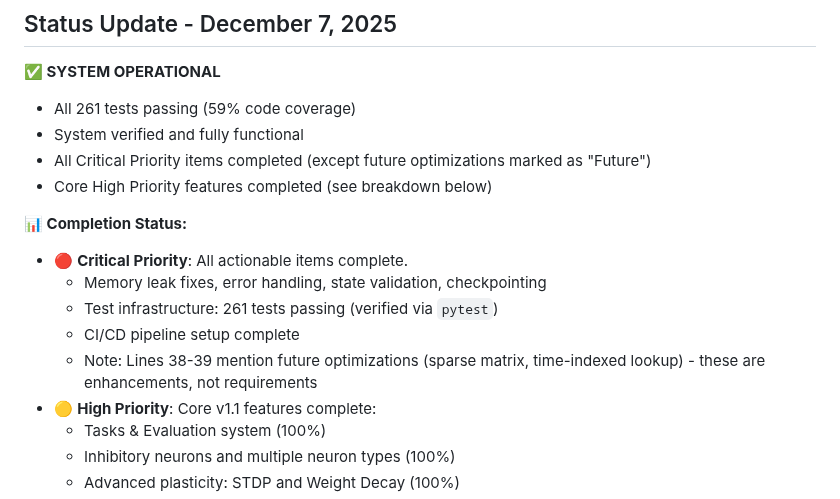
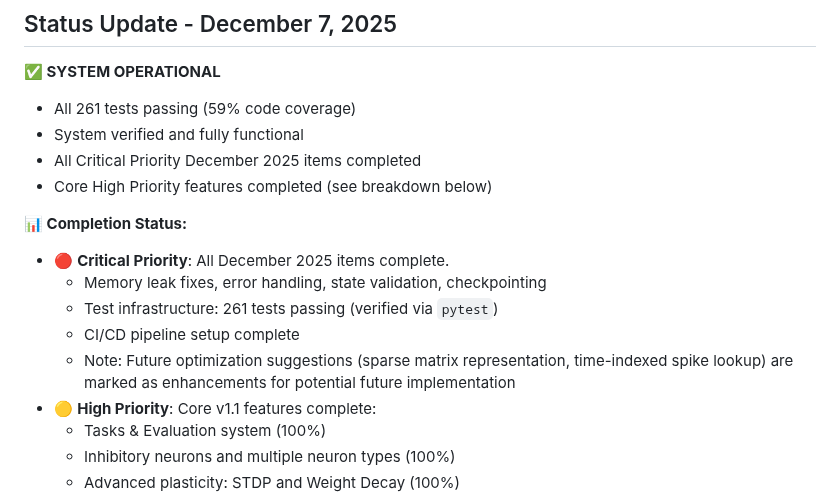
Before and after one commit to Thomas-Heisig/4D-Neural-Cognition, a Markdown page: TODO.md, the part around the change. Rendered like a GitHub page.

Commit message:
Final cleanup: Remove ambiguity and fix formatting in TODO.md
Co-authored-by: Thomas-Heisig <32984077+Thomas-Heisig@users.noreply.github.com>

```diff
--- a/TODO.md
+++ b/TODO.md
@@ -7,15 +7,15 @@ This document tracks planned features, improvements, and tasks for the project.
 **✅ SYSTEM OPERATIONAL**
 - All 261 tests passing (59% code coverage)
 - System verified and fully functional
-- All Critical Priority items completed (except future optimizations marked as "Future")
+- All Critical Priority December 2025 items completed
 - Core High Priority features completed (see breakdown below)
 
 **📊 Completion Status:**
-- 🔴 **Critical Priority**: All actionable items complete.
+- 🔴 **Critical Priority**: All December 2025 items complete.
   - Memory leak fixes, error handling, state validation, checkpointing
   - Test infrastructure: 261 tests passing (verified via `pytest`)
   - CI/CD pipeline setup complete
-  - Note: Lines 38-39 mention future optimizations (sparse matrix, time-indexed lookup) - these are enhancements, not requirements
+  - Note: Future optimization suggestions (sparse matrix representation, time-indexed spike lookup) are marked as enhancements for potential future implementation
 - 🟡 **High Priority**: Core v1.1 features complete:
   - Tasks & Evaluation system (100%)
   - Inhibitory neurons and multiple neuron types (100%)
```
